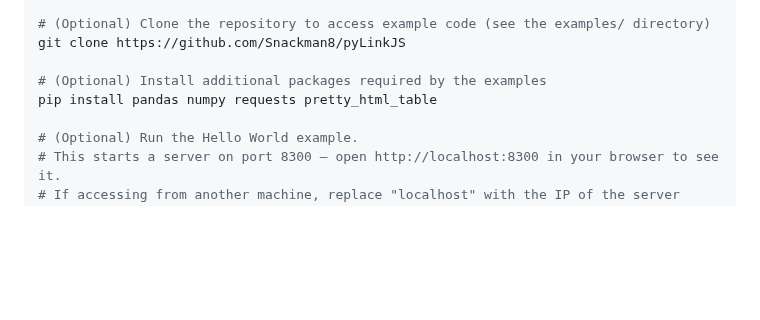
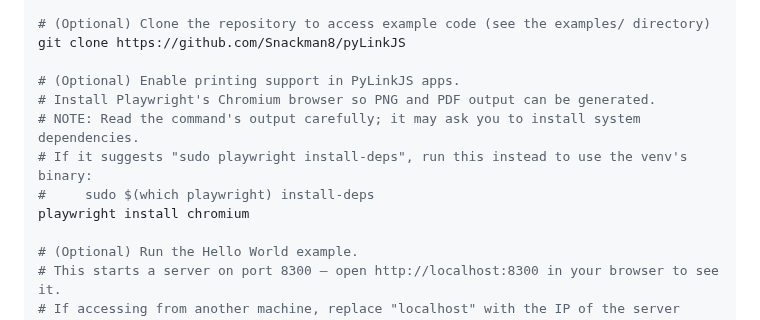
Before and after one commit to Snackman8/pyLinkJS, a Markdown page: README.md, the part around the change. GitHub-like rendering; blank space fills up the shorter version.

```diff
--- a/README.md
+++ b/README.md
@@ -49,8 +49,12 @@ playwright install chromium
 # (Optional) Clone the repository to access example code (see the examples/ directory)
 git clone https://github.com/Snackman8/pyLinkJS
 
-# (Optional) Install additional packages required by the examples
-pip install pandas numpy requests pretty_html_table
+# (Optional) Enable printing support in PyLinkJS apps.
+# Install Playwright's Chromium browser so PNG and PDF output can be generated.
+# NOTE: Read the command's output carefully; it may ask you to install system dependencies.
+# If it suggests "sudo playwright install-deps", run this instead to use the venv's binary:
+#     sudo $(which playwright) install-deps
+playwright install chromium
 
 # (Optional) Run the Hello World example.
 # This starts a server on port 8300 — open http://localhost:8300 in your browser to see it.
```
